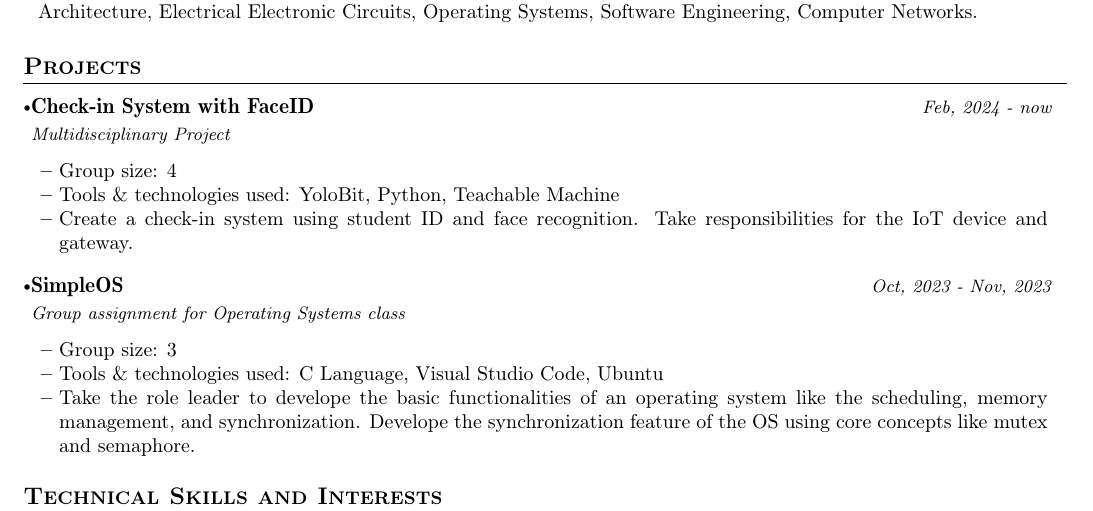
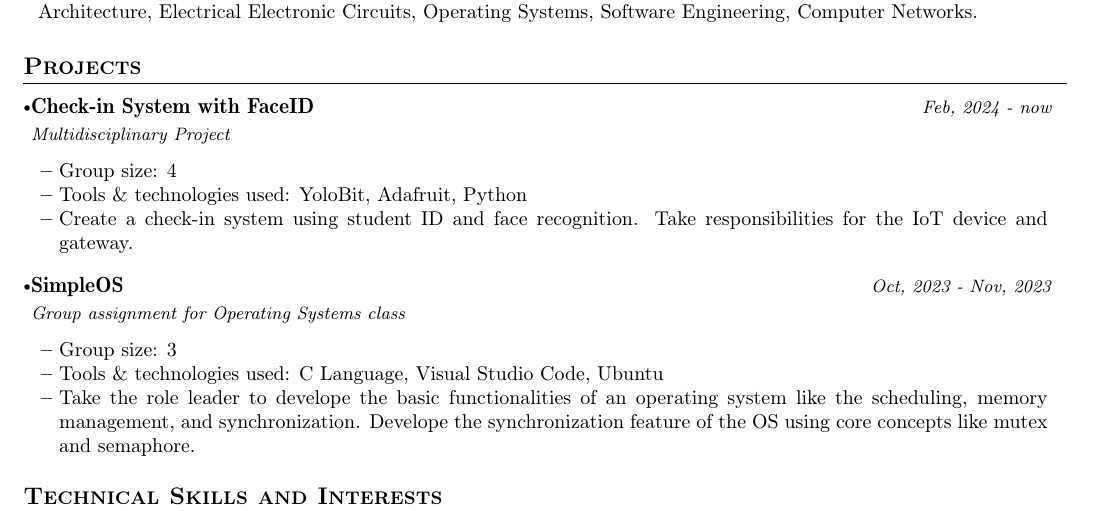
Before and after one commit to vtrnnhlinh/LaTeX4Fun, a LaTeX CV (CV/cv.tex): part of the page, cut so that both start at the same text. Compiled offline with pdfLaTeX.

Commit message:
update cv

```diff
--- a/CV/cv.tex
+++ b/CV/cv.tex
@@ -218,7 +218,7 @@
 
 \resumeItemListStart
 \item {Group size: 4}
-\item {Tools \& technologies used: YoloBit, Python, Teachable Machine}
+\item {Tools \& technologies used: YoloBit, Adafruit, Python}
 \item {Create a check-in system using student ID and face recognition. Take responsibilities for the IoT device and gateway.}
 \resumeItemListEnd
 \vspace{-2mm}
```
Also changed, not shown: CV/cv.pdf, VLSI/bk_name_en.png (renamed from CoverLetter/bk_name_en.png), VLSI/lab2.pdf (added), VLSI/lab2.tex (added), 9 other files.
